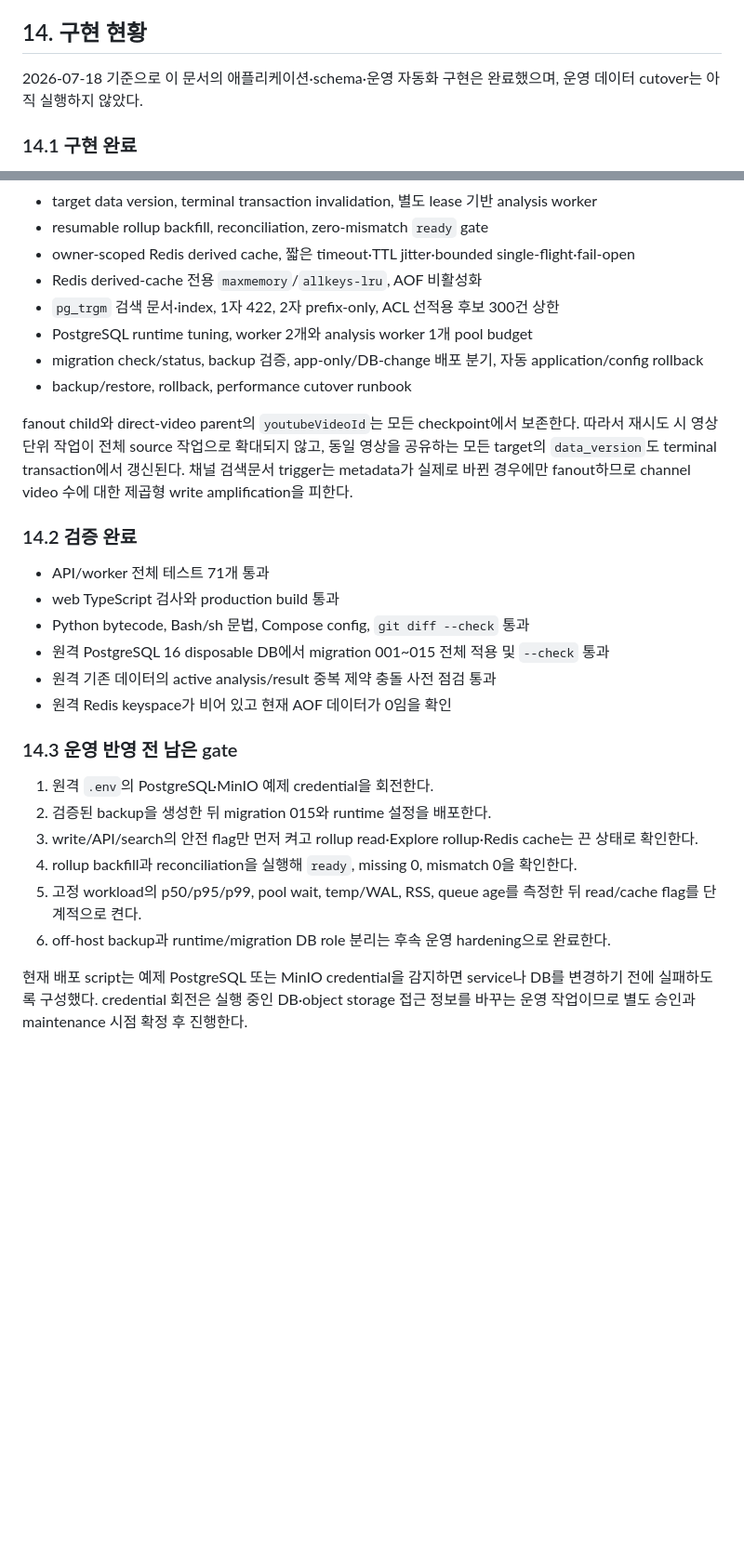
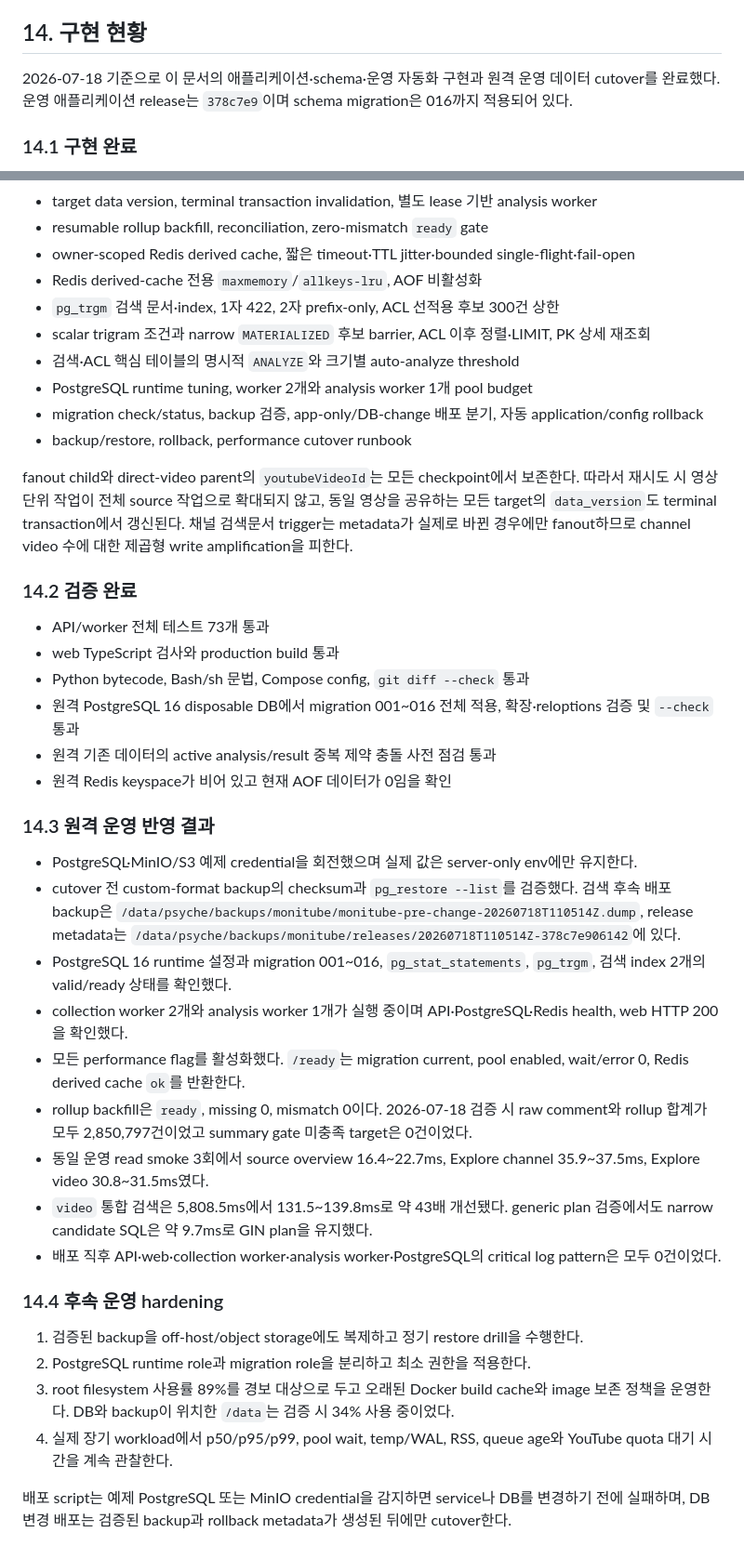
Before and after one commit to hkjeon13/monitube, a Markdown page: docs/DATABASE_PERFORMANCE_OPTIMIZATION_PLAN.md, 2 parts joined by grey strips. Shown at 93% size. GitHub-like rendering; blank space fills up the shorter version.

Commit message:
Record production performance cutover

```diff
--- a/docs/DATABASE_PERFORMANCE_OPTIMIZATION_PLAN.md
+++ b/docs/DATABASE_PERFORMANCE_OPTIMIZATION_PLAN.md
@@ -854,7 +854,7 @@ SQLite와 DuckDB는 다중 worker 동시 쓰기, job lease, `FOR UPDATE SKIP LOC
 
 ## 14. 구현 현황
 
-2026-07-18 기준으로 이 문서의 애플리케이션·schema·운영 자동화 구현은 완료했으며, 운영 데이터 cutover는 아직 실행하지 않았다.
+2026-07-18 기준으로 이 문서의 애플리케이션·schema·운영 자동화 구현과 원격 운영 데이터 cutover를 완료했다. 운영 애플리케이션 release는 `378c7e9`이며 schema migration은 016까지 적용되어 있다.
 
 ### 14.1 구현 완료
 
@@ -869,6 +869,8 @@ SQLite와 DuckDB는 다중 worker 동시 쓰기, job lease, `FOR UPDATE SKIP LOC
 - owner-scoped Redis derived cache, 짧은 timeout·TTL jitter·bounded single-flight·fail-open
 - Redis derived-cache 전용 `maxmemory`/`allkeys-lru`, AOF 비활성화
 - `pg_trgm` 검색 문서·index, 1자 422, 2자 prefix-only, ACL 선적용 후보 300건 상한
+- scalar trigram 조건과 narrow `MATERIALIZED` 후보 barrier, ACL 이후 정렬·LIMIT, PK 상세 재조회
+- 검색·ACL 핵심 테이블의 명시적 `ANALYZE`와 크기별 auto-analyze threshold
 - PostgreSQL runtime tuning, worker 2개와 analysis worker 1개 pool budget
 - migration check/status, backup 검증, app-only/DB-change 배포 분기, 자동 application/config rollback
 - backup/restore, rollback, performance cutover runbook
@@ -877,20 +879,30 @@ fanout child와 direct-video parent의 `youtubeVideoId`는 모든 checkpoint에
 
 ### 14.2 검증 완료
 
-- API/worker 전체 테스트 71개 통과
+- API/worker 전체 테스트 73개 통과
 - web TypeScript 검사와 production build 통과
 - Python bytecode, Bash/sh 문법, Compose config, `git diff --check` 통과
-- 원격 PostgreSQL 16 disposable DB에서 migration 001~015 전체 적용 및 `--check` 통과
+- 원격 PostgreSQL 16 disposable DB에서 migration 001~016 전체 적용, 확장·reloptions 검증 및 `--check` 통과
 - 원격 기존 데이터의 active analysis/result 중복 제약 충돌 사전 점검 통과
 - 원격 Redis keyspace가 비어 있고 현재 AOF 데이터가 0임을 확인
 
-### 14.3 운영 반영 전 남은 gate
+### 14.3 원격 운영 반영 결과
 
-1. 원격 `.env`의 PostgreSQL·MinIO 예제 credential을 회전한다.
-2. 검증된 backup을 생성한 뒤 migration 015와 runtime 설정을 배포한다.
-3. write/API/search의 안전 flag만 먼저 켜고 rollup read·Explore rollup·Redis cache는 끈 상태로 확인한다.
-4. rollup backfill과 reconciliation을 실행해 `ready`, missing 0, mismatch 0을 확인한다.
-5. 고정 workload의 p50/p95/p99, pool wait, temp/WAL, RSS, queue age를 측정한 뒤 read/cache flag를 단계적으로 켠다.
-6. off-host backup과 runtime/migration DB role 분리는 후속 운영 hardening으로 완료한다.
+- PostgreSQL·MinIO/S3 예제 credential을 회전했으며 실제 값은 server-only env에만 유지한다.
+- cutover 전 custom-format backup의 checksum과 `pg_restore --list`를 검증했다. 검색 후속 배포 backup은 `/data/psyche/backups/monitube/monitube-pre-change-20260718T110514Z.dump`, release metadata는 `/data/psyche/backups/monitube/releases/20260718T110514Z-378c7e906142`에 있다.
+- PostgreSQL 16 runtime 설정과 migration 001~016, `pg_stat_statements`, `pg_trgm`, 검색 index 2개의 valid/ready 상태를 확인했다.
+- collection worker 2개와 analysis worker 1개가 실행 중이며 API·PostgreSQL·Redis health, web HTTP 200을 확인했다.
+- 모든 performance flag를 활성화했다. `/ready`는 migration current, pool enabled, wait/error 0, Redis derived cache `ok`를 반환한다.
+- rollup backfill은 `ready`, missing 0, mismatch 0이다. 2026-07-18 검증 시 raw comment와 rollup 합계가 모두 2,850,797건이었고 summary gate 미충족 target은 0건이었다.
+- 동일 운영 read smoke 3회에서 source overview 16.4~22.7ms, Explore channel 35.9~37.5ms, Explore video 30.8~31.5ms였다.
+- `video` 통합 검색은 5,808.5ms에서 131.5~139.8ms로 약 43배 개선됐다. generic plan 검증에서도 narrow candidate SQL은 약 9.7ms로 GIN plan을 유지했다.
+- 배포 직후 API·web·collection worker·analysis worker·PostgreSQL의 critical log pattern은 모두 0건이었다.
 
-현재 배포 script는 예제 PostgreSQL 또는 MinIO credential을 감지하면 service나 DB를 변경하기 전에 실패하도록 구성했다. credential 회전은 실행 중인 DB·object storage 접근 정보를 바꾸는 운영 작업이므로 별도 승인과 maintenance 시점 확정 후 진행한다.
+### 14.4 후속 운영 hardening
+
+1. 검증된 backup을 off-host/object storage에도 복제하고 정기 restore drill을 수행한다.
+2. PostgreSQL runtime role과 migration role을 분리하고 최소 권한을 적용한다.
+3. root filesystem 사용률 89%를 경보 대상으로 두고 오래된 Docker build cache와 image 보존 정책을 운영한다. DB와 backup이 위치한 `/data`는 검증 시 34% 사용 중이었다.
+4. 실제 장기 workload에서 p50/p95/p99, pool wait, temp/WAL, RSS, queue age와 YouTube quota 대기 시간을 계속 관찰한다.
+
+배포 script는 예제 PostgreSQL 또는 MinIO credential을 감지하면 service나 DB를 변경하기 전에 실패하며, DB 변경 배포는 검증된 backup과 rollback metadata가 생성된 뒤에만 cutover한다.
```
